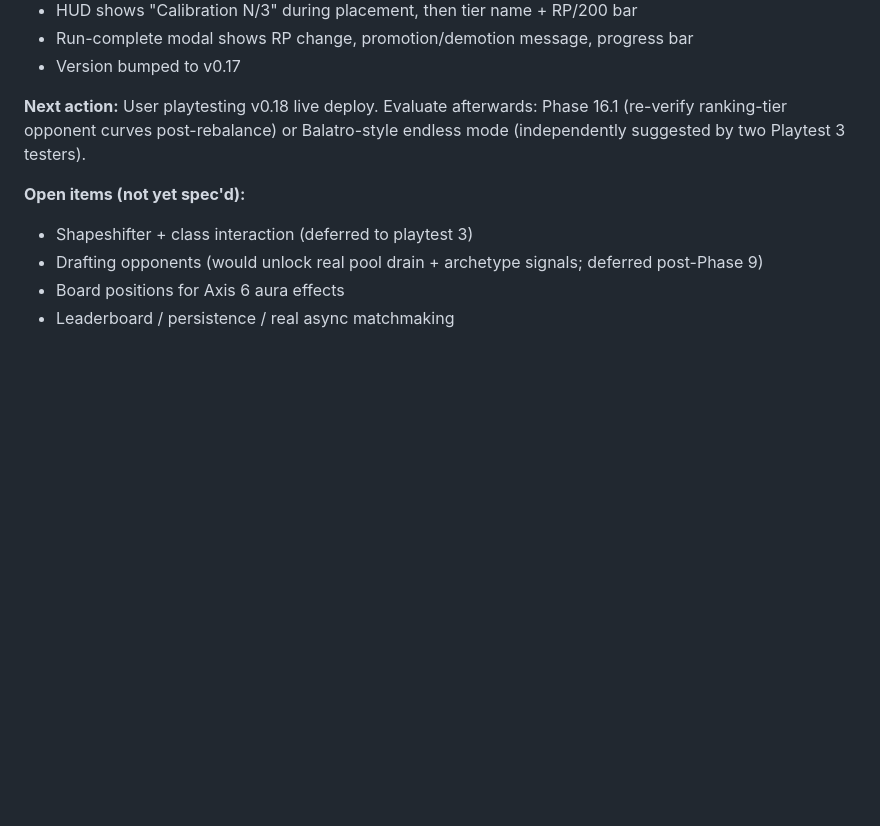
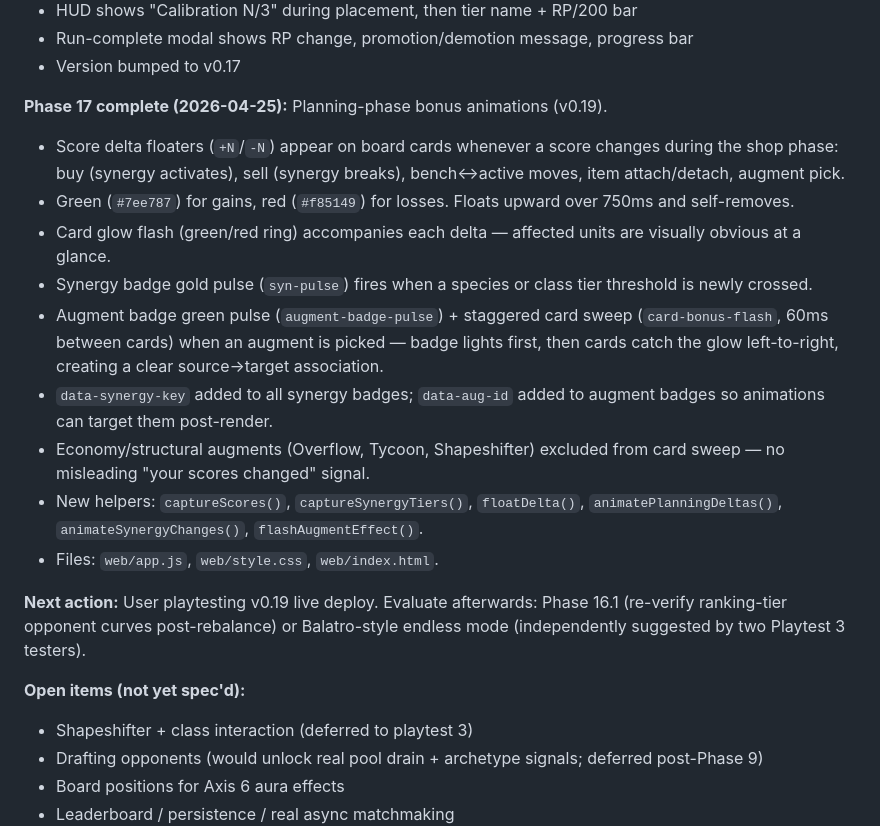
Before and after one commit to bazzboyy1/auto-card-battles, a Markdown page: DESIGN_LOG.md, the part around the change. Rendered like a GitHub page; blank space fills up the shorter version.

Commit message:
Update design log: Phase 17 planning-phase animations
Co-Authored-By: Claude Sonnet 4.6 <noreply@anthropic.com>

```diff
--- a/DESIGN_LOG.md
+++ b/DESIGN_LOG.md
@@ -211,7 +211,18 @@ Class synergy values (final):
 - Run-complete modal shows RP change, promotion/demotion message, progress bar
 - Version bumped to v0.17
 
-**Next action:** User playtesting v0.18 live deploy. Evaluate afterwards: Phase 16.1 (re-verify ranking-tier opponent curves post-rebalance) or Balatro-style endless mode (independently suggested by two Playtest 3 testers).
+**Phase 17 complete (2026-04-25):** Planning-phase bonus animations (v0.19).
+- Score delta floaters (`+N`/`-N`) appear on board cards whenever a score changes during the shop phase: buy (synergy activates), sell (synergy breaks), bench↔active moves, item attach/detach, augment pick.
+- Green (`#7ee787`) for gains, red (`#f85149`) for losses. Floats upward over 750ms and self-removes.
+- Card glow flash (green/red ring) accompanies each delta — affected units are visually obvious at a glance.
+- Synergy badge gold pulse (`syn-pulse`) fires when a species or class tier threshold is newly crossed.
+- Augment badge green pulse (`augment-badge-pulse`) + staggered card sweep (`card-bonus-flash`, 60ms between cards) when an augment is picked — badge lights first, then cards catch the glow left-to-right, creating a clear source→target association.
+- `data-synergy-key` added to all synergy badges; `data-aug-id` added to augment badges so animations can target them post-render.
+- Economy/structural augments (Overflow, Tycoon, Shapeshifter) excluded from card sweep — no misleading "your scores changed" signal.
+- New helpers: `captureScores()`, `captureSynergyTiers()`, `floatDelta()`, `animatePlanningDeltas()`, `animateSynergyChanges()`, `flashAugmentEffect()`.
+- Files: `web/app.js`, `web/style.css`, `web/index.html`.
+
+**Next action:** User playtesting v0.19 live deploy. Evaluate afterwards: Phase 16.1 (re-verify ranking-tier opponent curves post-rebalance) or Balatro-style endless mode (independently suggested by two Playtest 3 testers).
 
 **Open items (not yet spec'd):**
 - Shapeshifter + class interaction (deferred to playtest 3)
```
